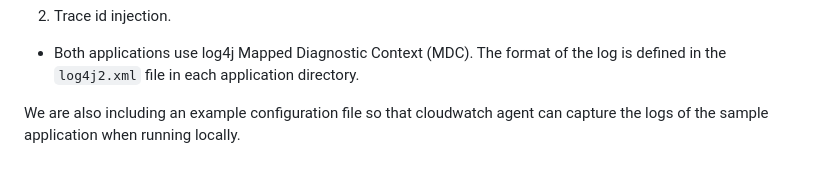
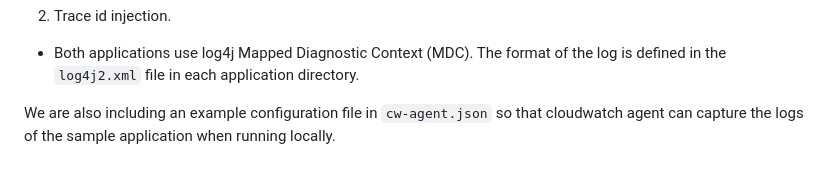
Before and after one commit to aws-observability/aws-otel-community, a Markdown page: sample-apps/java-sample-app/README.md, the part around the change. Rendered like a GitHub page.

Commit message:
Update readme
Signed-off-by: Raphael Silva <rapphil@gmail.com>

```diff
--- a/sample-apps/java-sample-app/README.md
+++ b/sample-apps/java-sample-app/README.md
@@ -62,4 +62,4 @@ Both the manual and auto instrumentation applications are implementing the steps
 2. Trace id injection.
   * Both applications use log4j Mapped Diagnostic Context (MDC). The format of the log is defined in the `log4j2.xml` file in each application directory.
 
-We are also including an example configuration file so that cloudwatch agent can capture the logs of the sample application when running locally.
+We are also including an example configuration file in `cw-agent.json` so that cloudwatch agent can capture the logs of the sample application when running locally.
```
